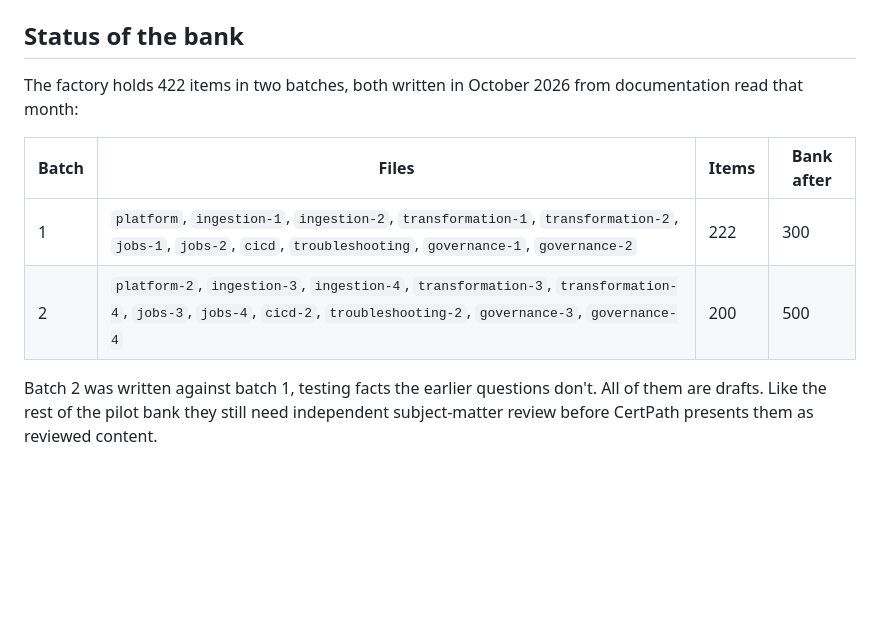
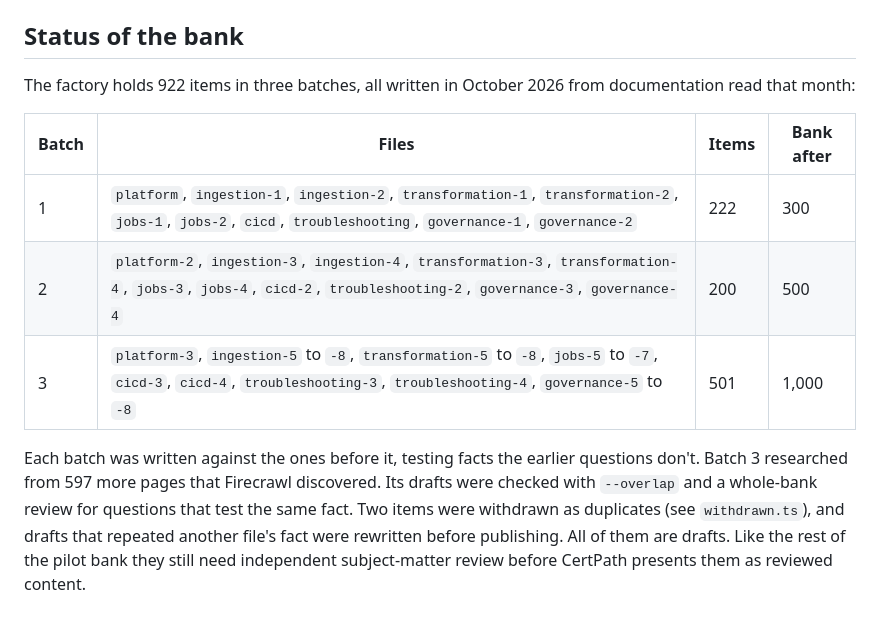
Before and after one commit to TayoAki/MCE-Mock-Cloud-Exams, a Markdown page: api/question-factory/README.md, the part around the change. Rendered like a GitHub page; blank space fills up the shorter version.

Commit message:
Document the 1,000-question bank and learner ratings
Co-Authored-By: Claude Opus 5.5 <noreply@anthropic.com>
Claude-Session: https://claude.ai/code/session_01Cq66RXN9Kj6wt6BusKsFZk

```diff
--- a/api/question-factory/README.md
+++ b/api/question-factory/README.md
@@ -120,11 +120,12 @@ The API logs what each start changed, for example `Question bank: 24 added, 3 re
 
 ## Status of the bank
 
-The factory holds 422 items in two batches, both written in October 2026 from documentation read that month:
+The factory holds 922 items in three batches, all written in October 2026 from documentation read that month:
 
 | Batch | Files | Items | Bank after |
 |---|---|---|---|
 | 1 | `platform`, `ingestion-1`, `ingestion-2`, `transformation-1`, `transformation-2`, `jobs-1`, `jobs-2`, `cicd`, `troubleshooting`, `governance-1`, `governance-2` | 222 | 300 |
 | 2 | `platform-2`, `ingestion-3`, `ingestion-4`, `transformation-3`, `transformation-4`, `jobs-3`, `jobs-4`, `cicd-2`, `troubleshooting-2`, `governance-3`, `governance-4` | 200 | 500 |
+| 3 | `platform-3`, `ingestion-5` to `-8`, `transformation-5` to `-8`, `jobs-5` to `-7`, `cicd-3`, `cicd-4`, `troubleshooting-3`, `troubleshooting-4`, `governance-5` to `-8` | 501 | 1,000 |
 
-Batch 2 was written against batch 1, testing facts the earlier questions don't. All of them are drafts. Like the rest of the pilot bank they still need independent subject-matter review before CertPath presents them as reviewed content.
+Each batch was written against the ones before it, testing facts the earlier questions don't. Batch 3 researched from 597 more pages that Firecrawl discovered. Its drafts were checked with `--overlap` and a whole-bank review for questions that test the same fact. Two items were withdrawn as duplicates (see `withdrawn.ts`), and drafts that repeated another file's fact were rewritten before publishing. All of them are drafts. Like the rest of the pilot bank they still need independent subject-matter review before CertPath presents them as reviewed content.
```
Also changed, not shown: README.md (+3 -3 lines).
